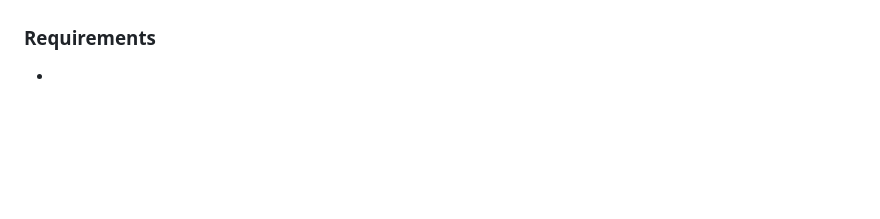
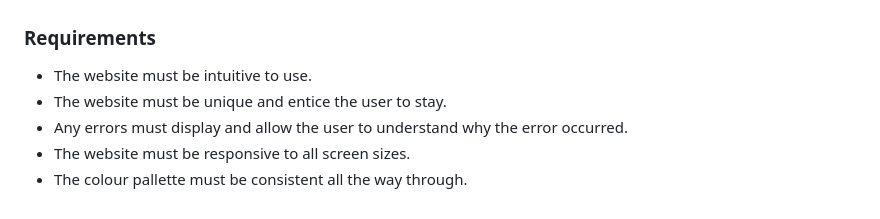
Before and after one commit to AlexAntony3/AlexDevPath, a Markdown page: README.md, the part around the change. Drawn GitHub-style; blank space fills up the shorter version.

Commit message:
feat: add requirements content to readme

```diff
--- a/README.md
+++ b/README.md
@@ -64,4 +64,8 @@ Another agile principle used was the MoSCoW method. The MoSCoW prioritisation me
 
 ### Requirements
 
--
+- The website must be intuitive to use.
+- The website must be unique and entice the user to stay.
+- Any errors must display and allow the user to understand why the error occurred.
+- The website must be responsive to all screen sizes.
+- The colour pallette must be consistent all the way through.
```
